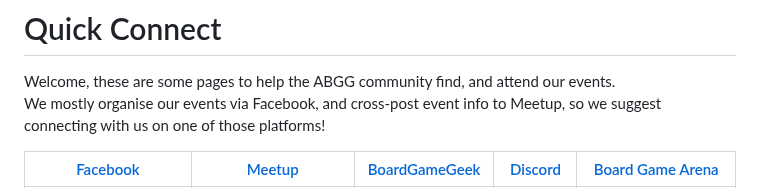
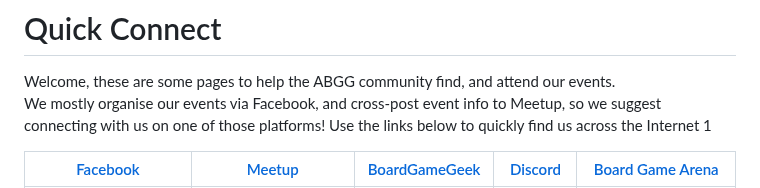
Before and after one commit to ABGG-services/ABGG, a Markdown page: README.md, the part around the change. GitHub-like rendering.

```diff
--- a/README.md
+++ b/README.md
@@ -3,6 +3,8 @@
 # Quick Connect
 Welcome, these are some pages to help the ABGG community find, and attend our events.
 We mostly organise our events via Facebook, and cross-post event info to Meetup, so we suggest connecting with us on one of those platforms!
+Use the links below to quickly find us across the Internet
+1
 
 | [Facebook](https://facebook.com/groups/abgg2013)  | [Meetup](https://www.meetup.com/en-AU/adelaide-board-games-meetup/)  | [BoardGameGeek](https://boardgamegeek.com/guild/331) | [Discord](https://discord.com/invite/cexhQBX) | [Board Game Arena](https://boardgamearena.com/group?id=3460147) |
 |----------|----------|----------|----------|----------|
```
